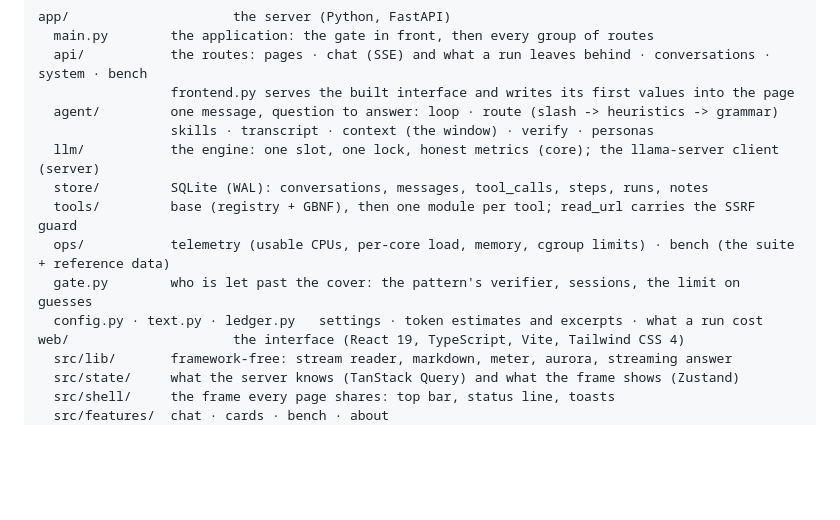
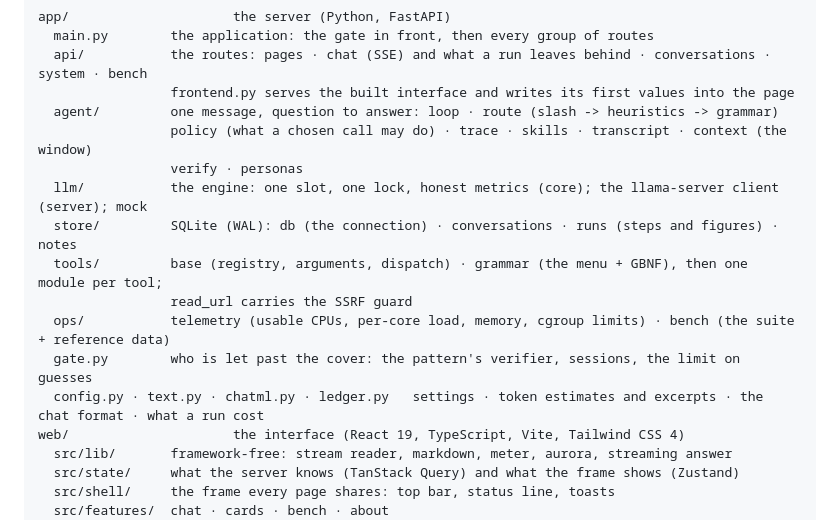
Before and after one commit to Qusayy/OpenSourcePersonalChat, a Markdown page: README.md, the part around the change. Drawn GitHub-style; blank space fills up the shorter version.

Commit message:
docs: the README's map of app/ names the new modules

```diff
--- a/README.md
+++ b/README.md
@@ -19,13 +19,15 @@ app/                     the server (Python, FastAPI)
   api/           the routes: pages · chat (SSE) and what a run leaves behind · conversations · system · bench
                  frontend.py serves the built interface and writes its first values into the page
   agent/         one message, question to answer: loop · route (slash -> heuristics -> grammar)
-                 skills · transcript · context (the window) · verify · personas
-  llm/           the engine: one slot, one lock, honest metrics (core); the llama-server client (server)
-  store/         SQLite (WAL): conversations, messages, tool_calls, steps, runs, notes
-  tools/         base (registry + GBNF), then one module per tool; read_url carries the SSRF guard
+                 policy (what a chosen call may do) · trace · skills · transcript · context (the window)
+                 verify · personas
+  llm/           the engine: one slot, one lock, honest metrics (core); the llama-server client (server); mock
+  store/         SQLite (WAL): db (the connection) · conversations · runs (steps and figures) · notes
+  tools/         base (registry, arguments, dispatch) · grammar (the menu + GBNF), then one module per tool;
+                 read_url carries the SSRF guard
   ops/           telemetry (usable CPUs, per-core load, memory, cgroup limits) · bench (the suite + reference data)
   gate.py        who is let past the cover: the pattern's verifier, sessions, the limit on guesses
-  config.py · text.py · ledger.py   settings · token estimates and excerpts · what a run cost
+  config.py · text.py · chatml.py · ledger.py   settings · token estimates and excerpts · the chat format · what a run cost
 web/                     the interface (React 19, TypeScript, Vite, Tailwind CSS 4)
   src/lib/       framework-free: stream reader, markdown, meter, aurora, streaming answer
   src/state/     what the server knows (TanStack Query) and what the frame shows (Zustand)
```
